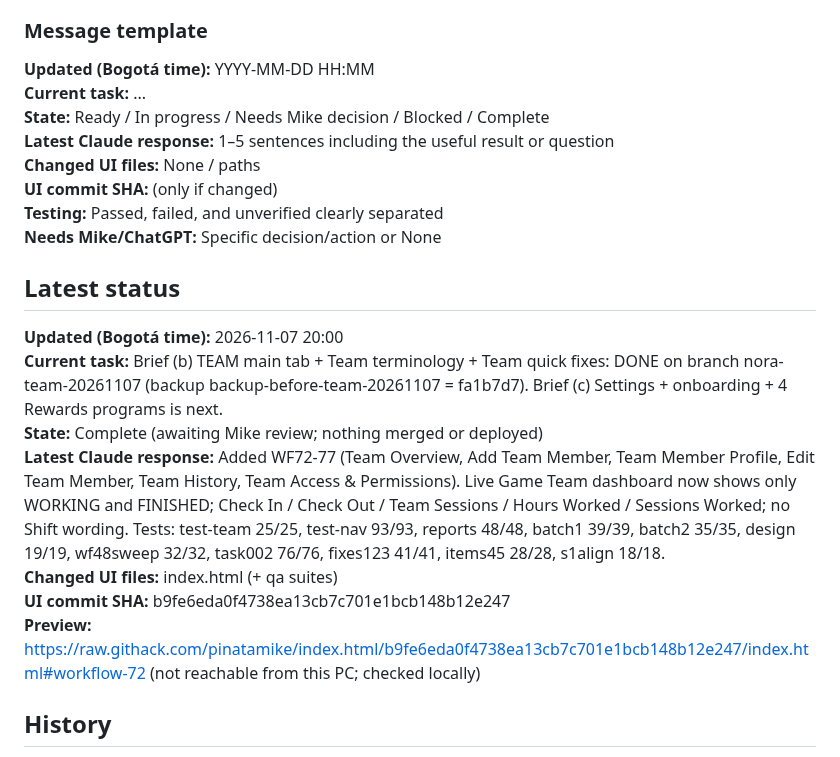
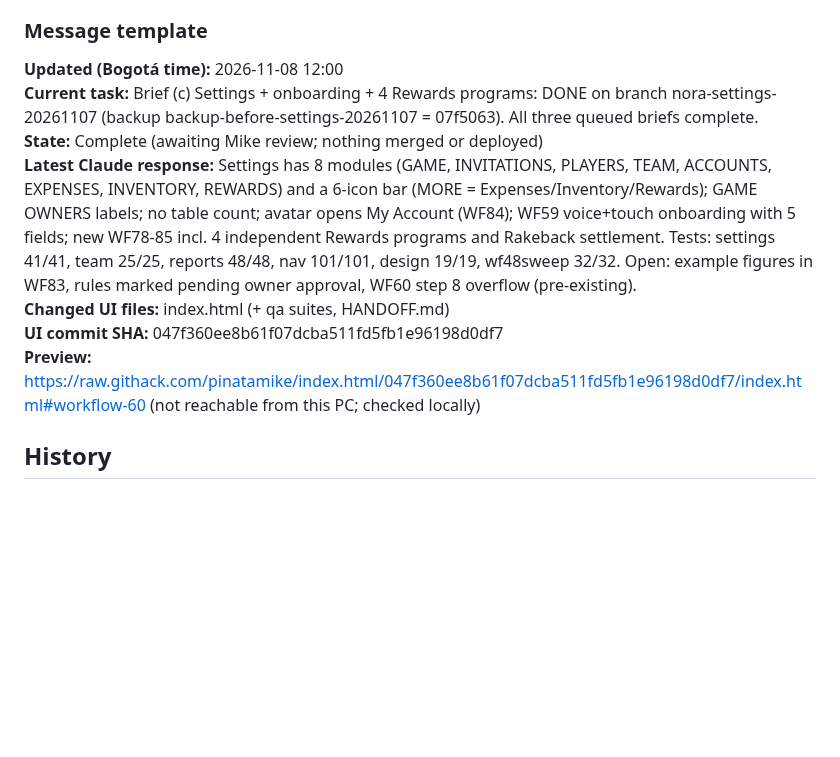
Before and after one commit to pinatamike/index.html, a Markdown page: CLAUDE-STATUS.md, the part around the change. Rendered like a GitHub page; blank space fills up the shorter version.

Commit message:
status: Brief (c) Settings, onboarding and Rewards complete
Co-Authored-By: Claude Sonnet 5.5 <noreply@anthropic.com>

```diff
--- a/CLAUDE-STATUS.md
+++ b/CLAUDE-STATUS.md
@@ -22,24 +22,13 @@ After **every substantive answer to Mike** (including readiness, test results, i
 
 ### Message template
 
-**Updated (Bogotá time):** YYYY-MM-DD HH:MM
-**Current task:** ...
-**State:** Ready / In progress / Needs Mike decision / Blocked / Complete
-**Latest Claude response:** 1–5 sentences including the useful result or question
-**Changed UI files:** None / paths
-**UI commit SHA:** (only if changed)
-**Testing:** Passed, failed, and unverified clearly separated
-**Needs Mike/ChatGPT:** Specific decision/action or None
-
-## Latest status
-
-**Updated (Bogotá time):** 2026-11-07 20:00
-**Current task:** Brief (b) TEAM main tab + Team terminology + Team quick fixes: DONE on branch nora-team-20261107 (backup backup-before-team-20261107 = fa1b7d7). Brief (c) Settings + onboarding + 4 Rewards programs is next.
+**Updated (Bogotá time):** 2026-11-08 12:00
+**Current task:** Brief (c) Settings + onboarding + 4 Rewards programs: DONE on branch nora-settings-20261107 (backup backup-before-settings-20261107 = 07f5063). All three queued briefs complete.
 **State:** Complete (awaiting Mike review; nothing merged or deployed)
-**Latest Claude response:** Added WF72-77 (Team Overview, Add Team Member, Team Member Profile, Edit Team Member, Team History, Team Access & Permissions). Live Game Team dashboard now shows only WORKING and FINISHED; Check In / Check Out / Team Sessions / Hours Worked / Sessions Worked; no Shift wording. Tests: test-team 25/25, test-nav 93/93, reports 48/48, batch1 39/39, batch2 35/35, design 19/19, wf48sweep 32/32, task002 76/76, fixes123 41/41, items45 28/28, s1align 18/18.
-**Changed UI files:** index.html (+ qa suites)
-**UI commit SHA:** b9fe6eda0f4738ea13cb7c701e1bcb148b12e247
-**Preview:** https://raw.githack.com/pinatamike/index.html/b9fe6eda0f4738ea13cb7c701e1bcb148b12e247/index.html#workflow-72 (not reachable from this PC; checked locally)
+**Latest Claude response:** Settings has 8 modules (GAME, INVITATIONS, PLAYERS, TEAM, ACCOUNTS, EXPENSES, INVENTORY, REWARDS) and a 6-icon bar (MORE = Expenses/Inventory/Rewards); GAME OWNERS labels; no table count; avatar opens My Account (WF84); WF59 voice+touch onboarding with 5 fields; new WF78-85 incl. 4 independent Rewards programs and Rakeback settlement. Tests: settings 41/41, team 25/25, reports 48/48, nav 101/101, design 19/19, wf48sweep 32/32. Open: example figures in WF83, rules marked pending owner approval, WF60 step 8 overflow (pre-existing).
+**Changed UI files:** index.html (+ qa suites, HANDOFF.md)
+**UI commit SHA:** 047f360ee8b61f07dcba511fd5fb1e96198d0df7
+**Preview:** https://raw.githack.com/pinatamike/index.html/047f360ee8b61f07dcba511fd5fb1e96198d0df7/index.html#workflow-60 (not reachable from this PC; checked locally)
 
 ## History
 
```
